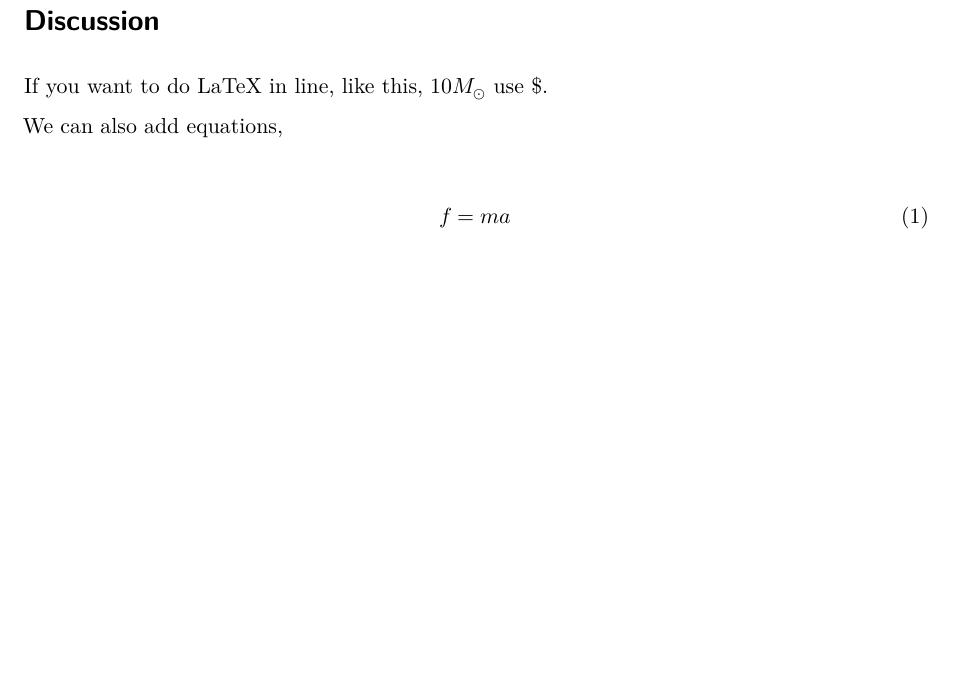
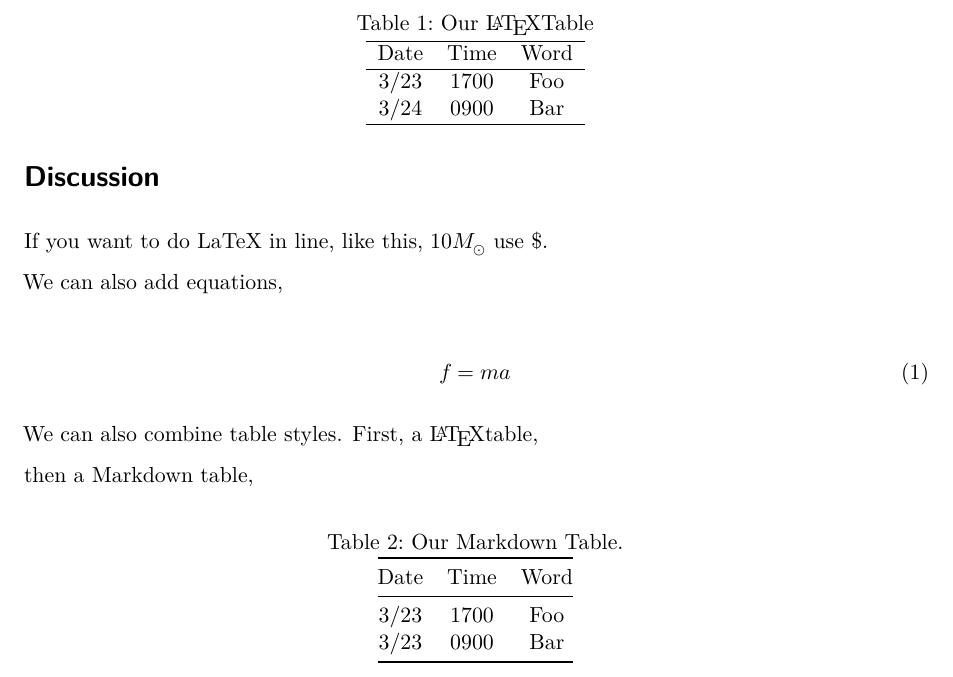
Before and after one commit to ajhmohr/LATIS_RQuarto_Workshop, a Quarto document (discussion.qmd): part of the page, cut at the place of the change, the shorter picture padded with empty space. Rendered offline with R 4.5, knitr and Pandoc in place of Quarto, then LaTeX, with nearby package versions.

Commit message:
add tables to discussion

````diff
--- a/discussion.qmd
+++ b/discussion.qmd
@@ -9,3 +9,26 @@ We can also add equations,
 f = ma
 \end{align}
 ```
+We can also combine table styles. First, a \LaTeX table,
+```{=tex}
+\begin{table}
+%\begin{table}[h!]
+    \centering
+    \caption{Our \LaTeX Table}
+    \begin{tabular}{c c c}
+        \hline
+        Date & Time & Word \\
+        \hline
+        3/23 & 1700 & Foo \\
+        3/24 & 0900 & Bar \\
+        \hline
+    \end{tabular}
+\end{table}
+```
+then a Markdown table,
+
+| Date | Time | Word |
+|:----:|:----:|:----:|
+| 3/23 | 1700 | Foo  |
+| 3/23 | 0900 | Bar  |
+: Our Markdown Table.
````
Also changed, not shown: Results_files/figure-docx/fig-extneurscatter-1.png (deleted), Results_files/figure-docx/fig-extraversionbysexvol-1.png (deleted), Results_files/figure-docx/fig-neuroticismbysexvol-1.png (deleted), Results_files/figure-html/unnamed-chunk-4-1.png (deleted), Results_files/figure-html/unnamed-chunk-5-1.png (deleted), 2 other files.
